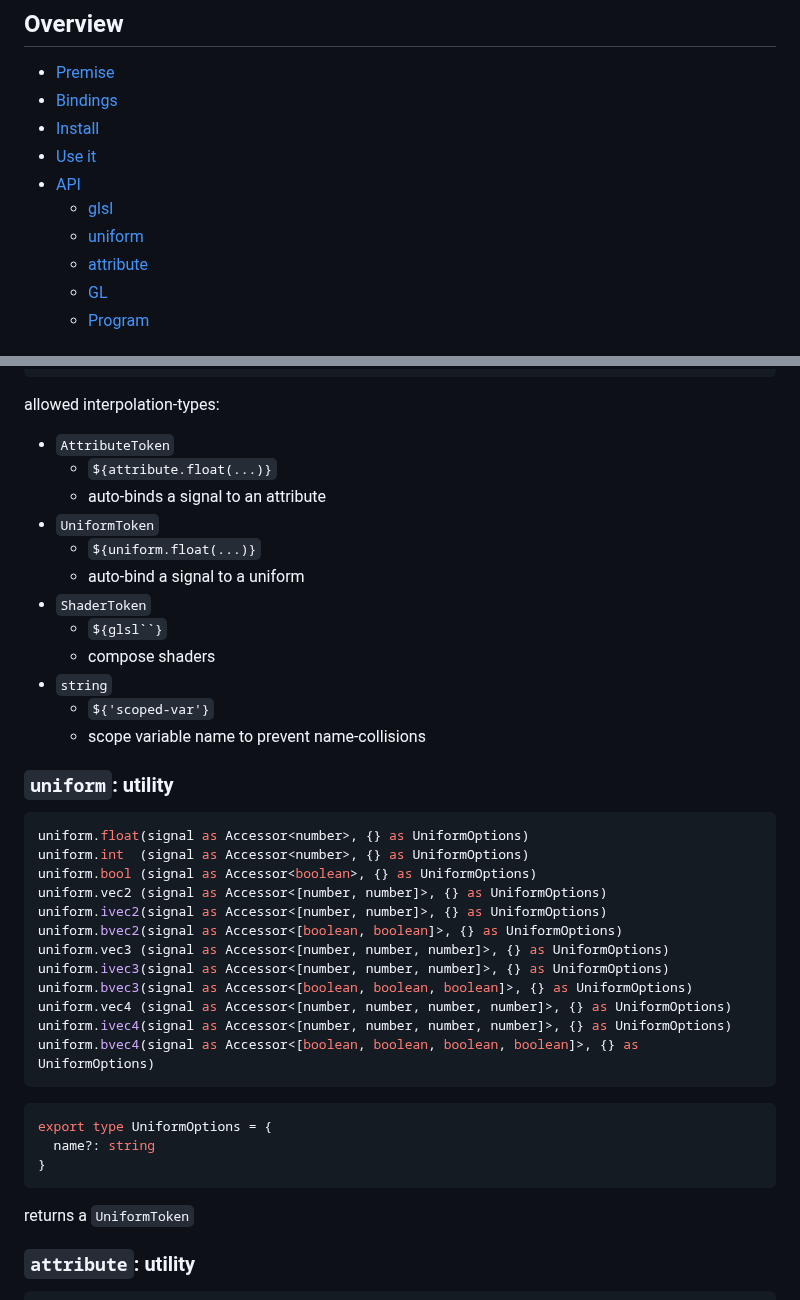
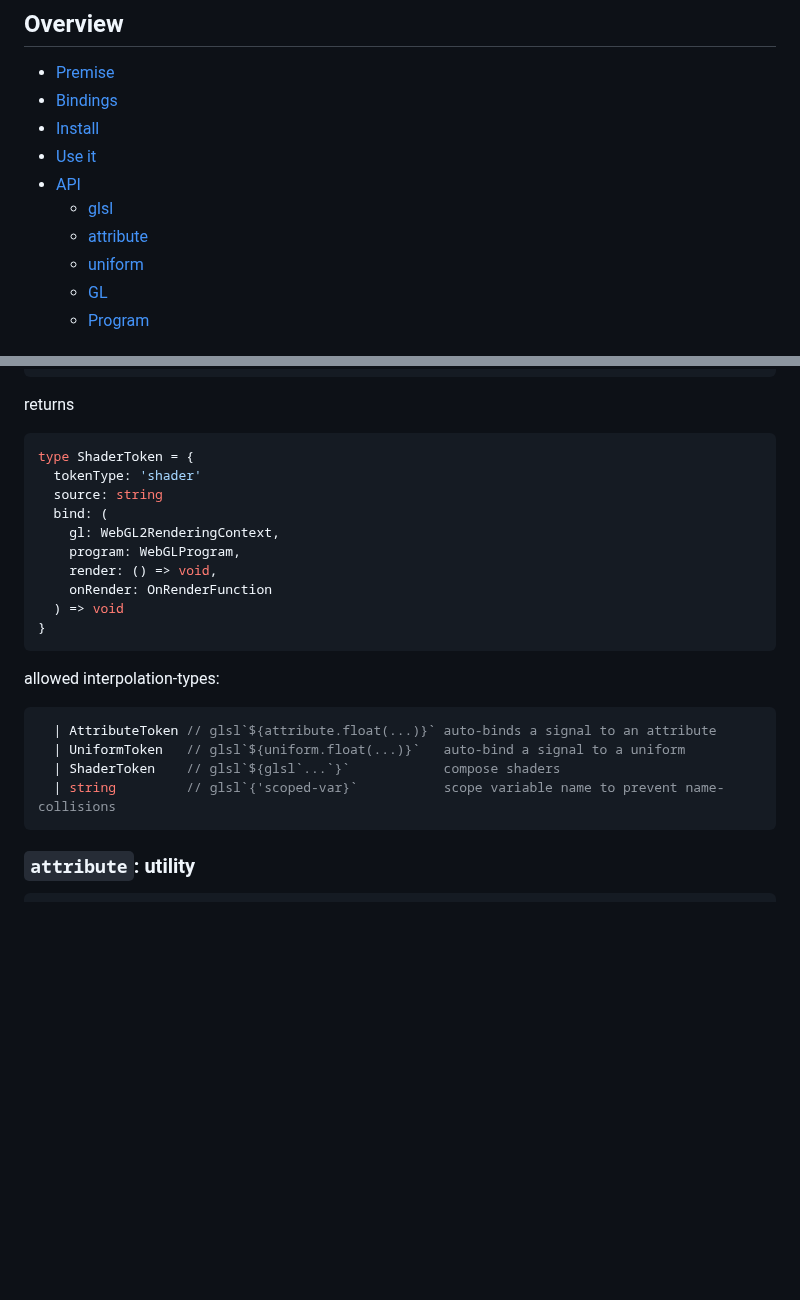
Before and after one commit to bigmistqke/signal-gl, a Markdown page: README.md, 2 parts joined by grey strips. Rendered like a GitHub page; blank space fills up the shorter version.

````diff
--- a/README.md
+++ b/README.md
@@ -13,8 +13,8 @@
 - [Use it](#use-it)
 - [API](#api)
   - [glsl](#glsl-tag-template-literal)
+  - [attribute](#attribute-utility)
   - [uniform](#uniform-utility)
-  - [attribute](#attribute-utility)
   - [GL](#gl-component)
   - [Program](#program-component)
 
@@ -220,44 +220,27 @@ void main() {
 }`
 ```
 
-allowed interpolation-types:
-- `AttributeToken`
-  - `${attribute.float(...)}`
-  - auto-binds a signal to an attribute
-- `UniformToken`
-  - `${uniform.float(...)}`
-  - auto-bind a signal to a uniform
-- `ShaderToken`
-  - `${glsl``}`
-  - compose shaders
-- `string`
-  - `${'scoped-var'}`
-  - scope variable name to prevent name-collisions
-
-### `uniform`: utility
-
+returns
 ```ts
-uniform.float(signal as Accessor<number>, {} as UniformOptions)
-uniform.int  (signal as Accessor<number>, {} as UniformOptions)
-uniform.bool (signal as Accessor<boolean>, {} as UniformOptions)
-uniform.vec2 (signal as Accessor<[number, number]>, {} as UniformOptions)
-uniform.ivec2(signal as Accessor<[number, number]>, {} as UniformOptions)
-uniform.bvec2(signal as Accessor<[boolean, boolean]>, {} as UniformOptions)
-uniform.vec3 (signal as Accessor<[number, number, number]>, {} as UniformOptions)
-uniform.ivec3(signal as Accessor<[number, number, number]>, {} as UniformOptions)
-uniform.bvec3(signal as Accessor<[boolean, boolean, boolean]>, {} as UniformOptions)
-uniform.vec4 (signal as Accessor<[number, number, number, number]>, {} as UniformOptions)
-uniform.ivec4(signal as Accessor<[number, number, number, number]>, {} as UniformOptions)
-uniform.bvec4(signal as Accessor<[boolean, boolean, boolean, boolean]>, {} as UniformOptions)
-```
-
-```ts
-export type UniformOptions = {
-  name?: string
+type ShaderToken = {
+  tokenType: 'shader'
+  source: string
+  bind: (
+    gl: WebGL2RenderingContext,
+    program: WebGLProgram,
+    render: () => void,
+    onRender: OnRenderFunction
+  ) => void
 }
 ```
 
-returns a `UniformToken`
+allowed interpolation-types:
+```ts
+  | AttributeToken // glsl`${attribute.float(...)}` auto-binds a signal to an attribute
+  | UniformToken   // glsl`${uniform.float(...)}`   auto-bind a signal to a uniform
+  | ShaderToken    // glsl`${glsl`...`}`            compose shaders
+  | string         // glsl`{'scoped-var}`           scope variable name to prevent name-collisions
+```
 
 ### `attribute`: utility
 
````
Also changed, not shown: other parts of README.md (+54 -1 lines).
